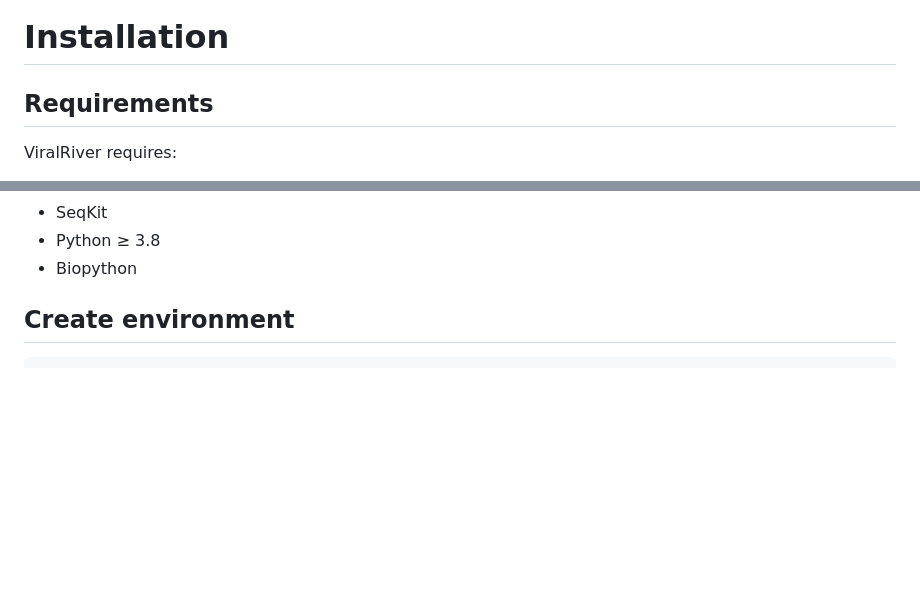
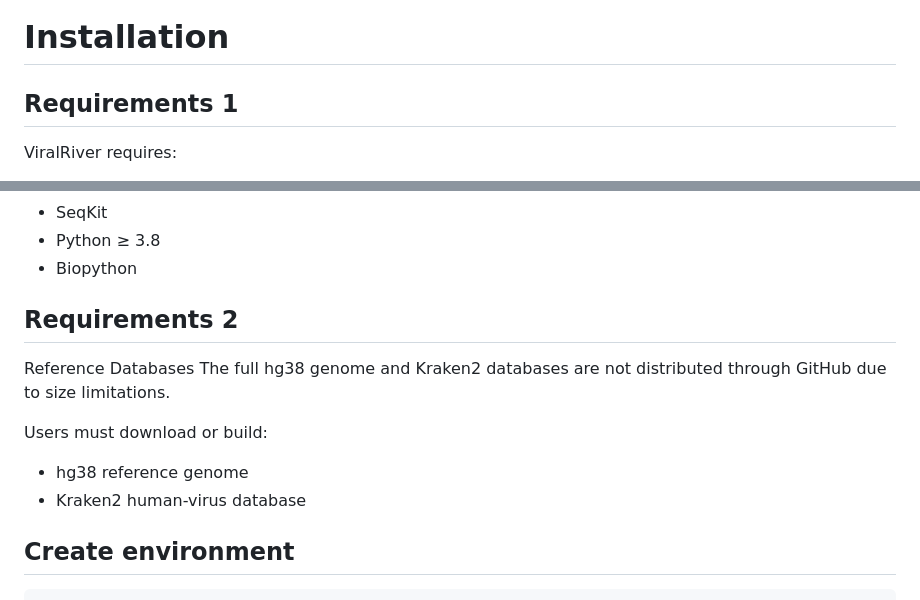
Before and after one commit to arganthonio/ViralRiver, a Markdown page: README.md, 2 parts joined by grey strips. Rendered like a GitHub page; blank space fills up the shorter version.

```diff
--- a/README.md
+++ b/README.md
@@ -48,7 +48,7 @@ Final virome abundance tables + rescued reads + viral contigs
 
 # Installation
 
-## Requirements
+## Requirements 1
 
 ViralRiver requires:
 
@@ -67,6 +67,16 @@ All other software dependencies are installed automatically through the provided
 - SeqKit
 - Python ≥ 3.8
 - Biopython
+
+## Requirements 2
+
+Reference Databases
+The full hg38 genome and Kraken2 databases are not distributed through GitHub due to size limitations.
+
+Users must download or build:
+
+- hg38 reference genome
+- Kraken2 human-virus database
 
 ## Create environment
 
```
